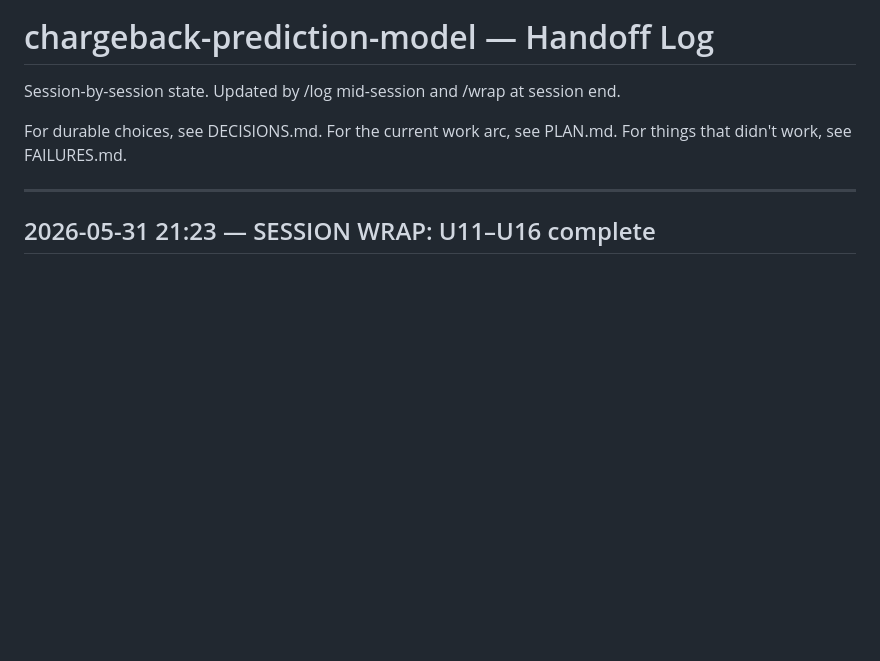
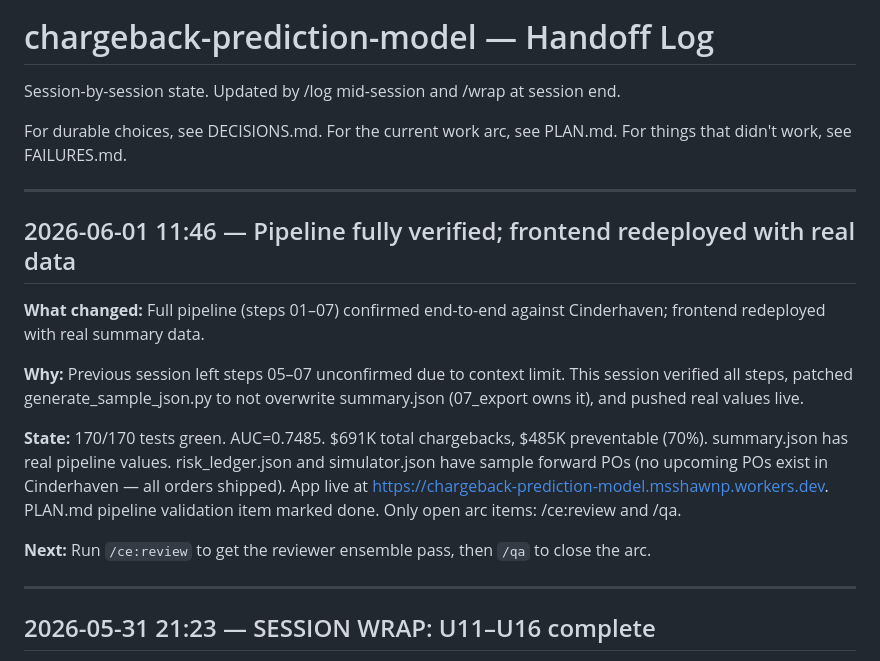
Before and after one commit to MsShawnP/chargeback-prediction-model, a Markdown page: HANDOFF.md, the part around the change. Drawn GitHub-style; blank space fills up the shorter version.

Commit message:
log: Pipeline fully verified; frontend redeployed with real data

```diff
--- a/HANDOFF.md
+++ b/HANDOFF.md
@@ -6,6 +6,18 @@ session end.
 For durable choices, see DECISIONS.md.
 For the current work arc, see PLAN.md.
 For things that didn't work, see FAILURES.md.
+
+---
+
+## 2026-06-01 11:46 — Pipeline fully verified; frontend redeployed with real data
+
+**What changed:** Full pipeline (steps 01–07) confirmed end-to-end against Cinderhaven; frontend redeployed with real summary data.
+
+**Why:** Previous session left steps 05–07 unconfirmed due to context limit. This session verified all steps, patched generate_sample_json.py to not overwrite summary.json (07_export owns it), and pushed real values live.
+
+**State:** 170/170 tests green. AUC=0.7485. $691K total chargebacks, $485K preventable (70%). summary.json has real pipeline values. risk_ledger.json and simulator.json have sample forward POs (no upcoming POs exist in Cinderhaven — all orders shipped). App live at https://chargeback-prediction-model.msshawnp.workers.dev. PLAN.md pipeline validation item marked done. Only open arc items: /ce:review and /qa.
+
+**Next:** Run `/ce:review` to get the reviewer ensemble pass, then `/qa` to close the arc.
 
 ---
 
```
